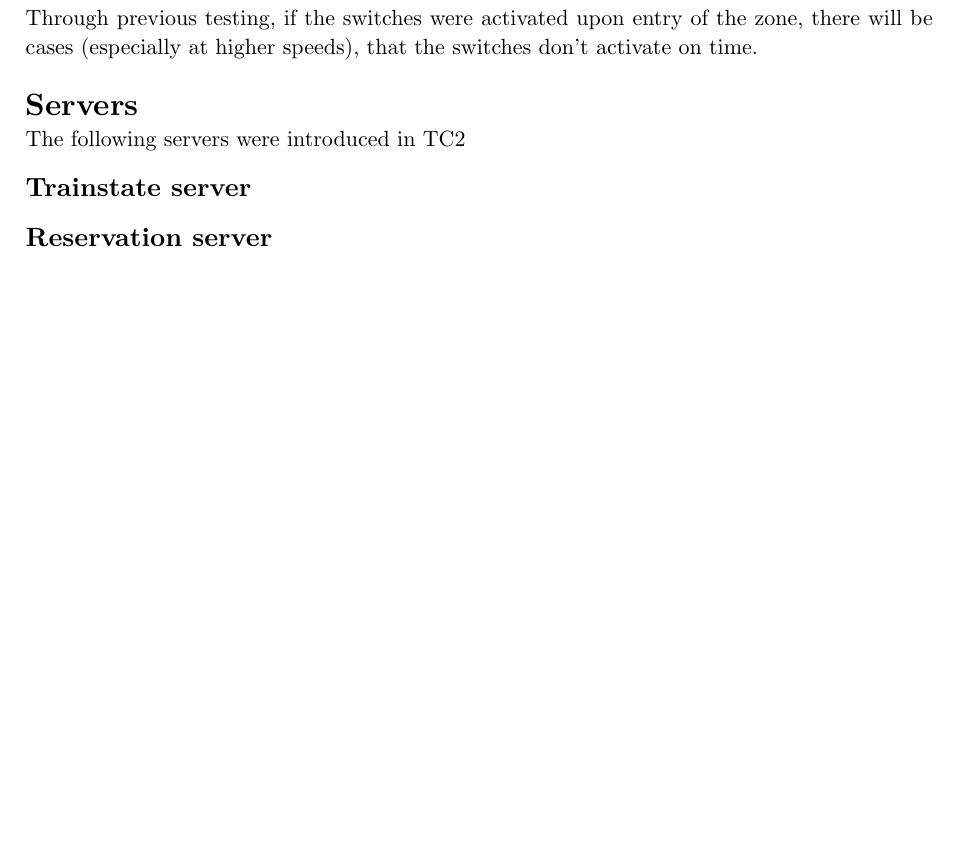
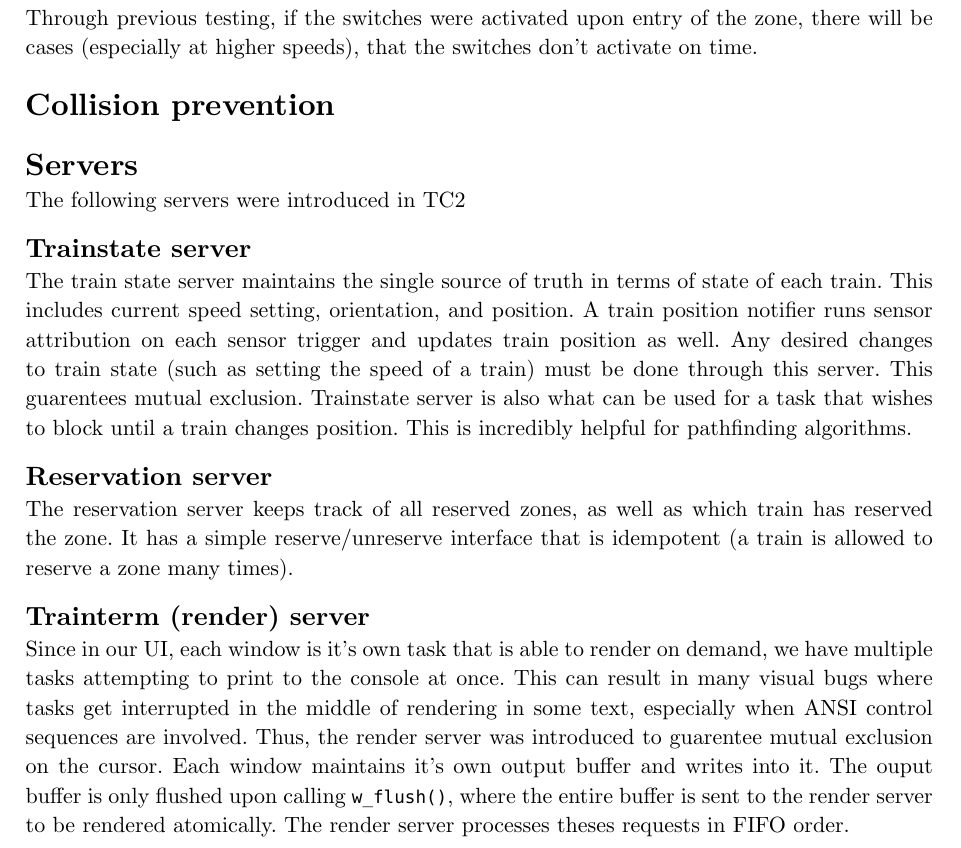
Before and after one commit to MrPicklePinosaur/trainos, a Typst document (docs/TC2.typ): part of page 4 of 4, cut so that both start at the same text, the shorter picture padded with empty space. Compiled offline with Typst 0.15.

Commit message:
more docs

```diff
--- a/docs/TC2.typ
+++ b/docs/TC2.typ
@@ -126,10 +126,22 @@ Upon entry of a new zone, the current zone is immediately freed. This is a safe
 
 Upon entry of a new zone, the switches in the zone after are set to the desired state. This ensures that there is one zone of buffer time before the train arrives as the zone with the switch. Through previous testing, if the switches were activated upon entry of the zone, there will be cases (especially at higher speeds), that the switches don't activate on time.
 
+= Collision prevention
+
+
+
 = Servers
 
 The following servers were introduced in TC2
 
 == Trainstate server
 
+The train state server maintains the single source of truth in terms of state of each train. This includes current speed setting, orientation, and position. A train position notifier runs sensor attribution on each sensor trigger and updates train position as well. Any desired changes to train state (such as setting the speed of a train) must be done through this server. This guarentees mutual exclusion. Trainstate server is also what can be used for a task that wishes to block until a train changes position. This is incredibly helpful for pathfinding algorithms.
+
 == Reservation server
+
+The reservation server keeps track of all reserved zones, as well as which train has reserved the zone. It has a simple reserve/unreserve interface that is idempotent (a train is allowed to reserve a zone many times).
+
+== Trainterm (render) server
+
+Since in our UI, each window is it's own task that is able to render on demand, we have multiple tasks attempting to print to the console at once. This can result in many visual bugs where tasks get interrupted in the middle of rendering in some text, especially when ANSI control sequences are involved. Thus, the render server was introduced to guarentee mutual exclusion on the cursor. Each window maintains it's own output buffer and writes into it. The ouput buffer is only flushed upon calling `w_flush()`, where the entire buffer is sent to the render server to be rendered atomically. The render server processes theses requests in FIFO order.
```
